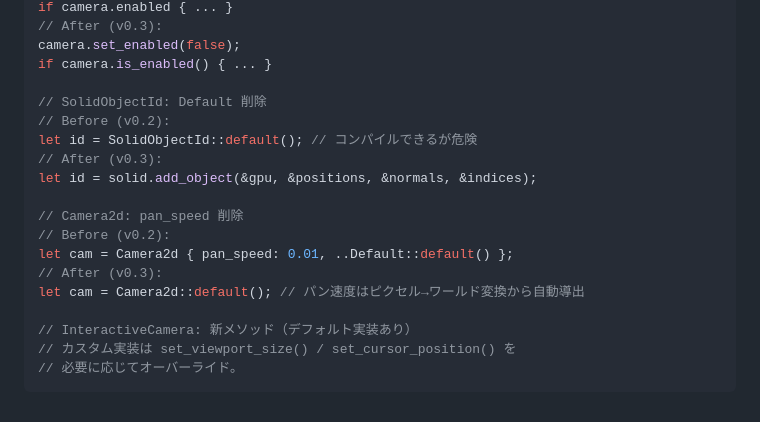
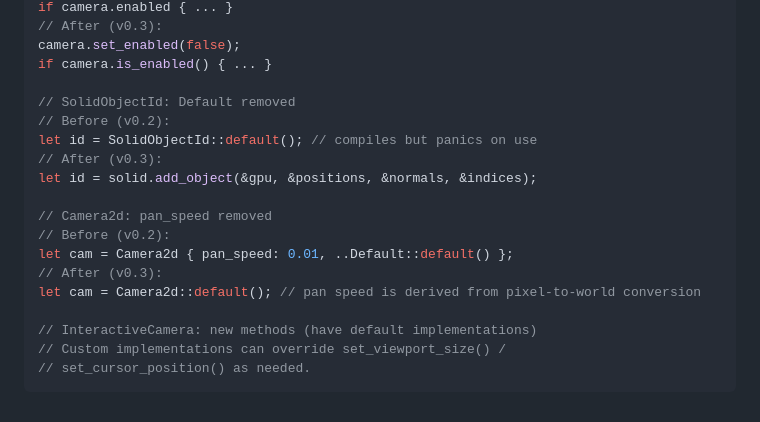
Before and after one commit to necocen/mikage, a Markdown page: CHANGELOG.md, the part around one of its changes. GitHub-like rendering.

Commit message:
English changelog

````diff
--- a/CHANGELOG.md
+++ b/CHANGELOG.md
@@ -53,19 +53,19 @@ if camera.enabled { ... }
 camera.set_enabled(false);
 if camera.is_enabled() { ... }
 
-// SolidObjectId: Default 削除
+// SolidObjectId: Default removed
 // Before (v0.2):
-let id = SolidObjectId::default(); // コンパイルできるが危険
+let id = SolidObjectId::default(); // compiles but panics on use
 // After (v0.3):
 let id = solid.add_object(&gpu, &positions, &normals, &indices);
 
-// Camera2d: pan_speed 削除
+// Camera2d: pan_speed removed
 // Before (v0.2):
 let cam = Camera2d { pan_speed: 0.01, ..Default::default() };
 // After (v0.3):
-let cam = Camera2d::default(); // パン速度はピクセル→ワールド変換から自動導出
+let cam = Camera2d::default(); // pan speed is derived from pixel-to-world conversion
 
-// InteractiveCamera: 新メソッド（デフォルト実装あり）
-// カスタム実装は set_viewport_size() / set_cursor_position() を
-// 必要に応じてオーバーライド。
+// InteractiveCamera: new methods (have default implementations)
+// Custom implementations can override set_viewport_size() /
+// set_cursor_position() as needed.
 ```
````
Also changed, not shown: other parts of CHANGELOG.md (+23 -23 lines).
